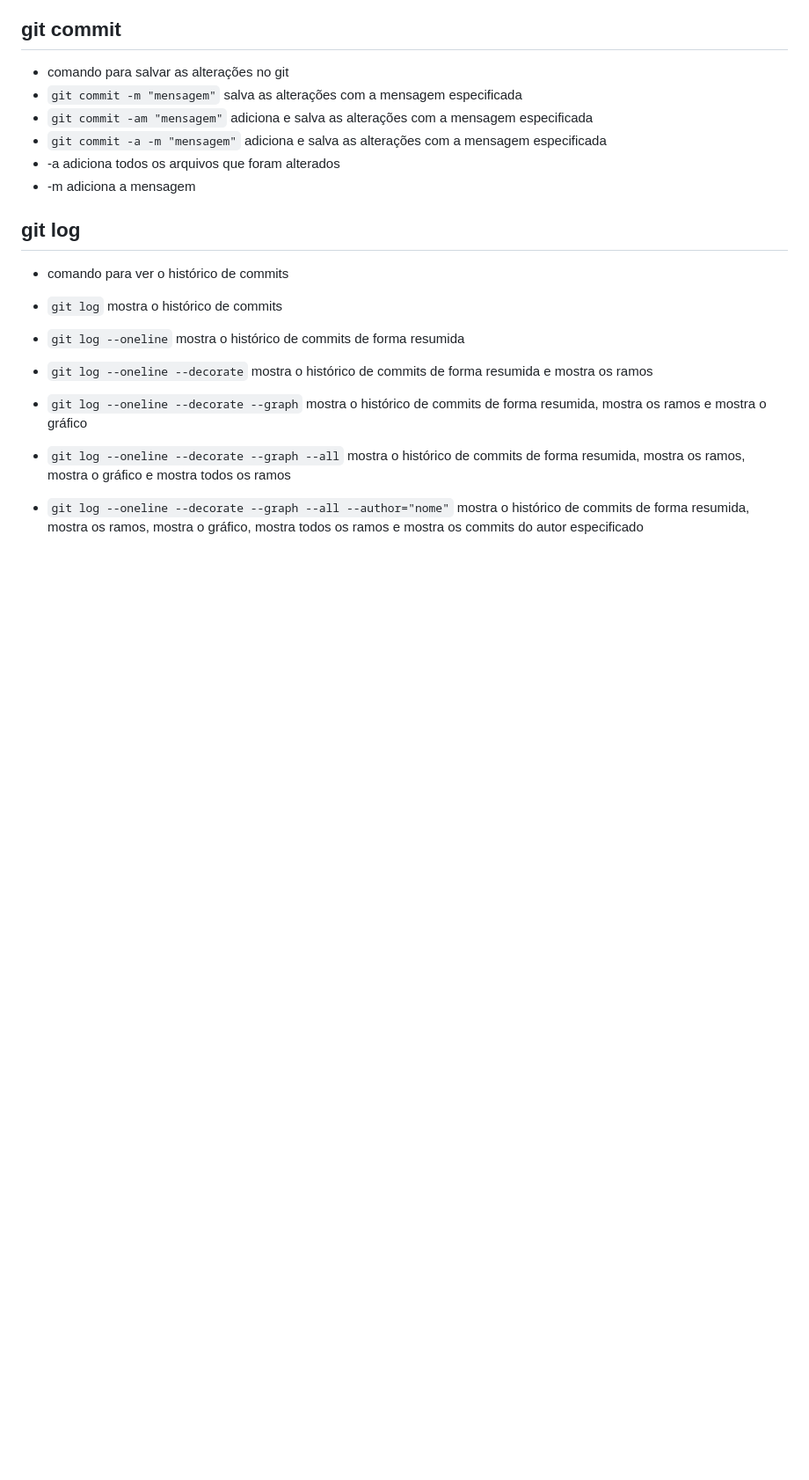
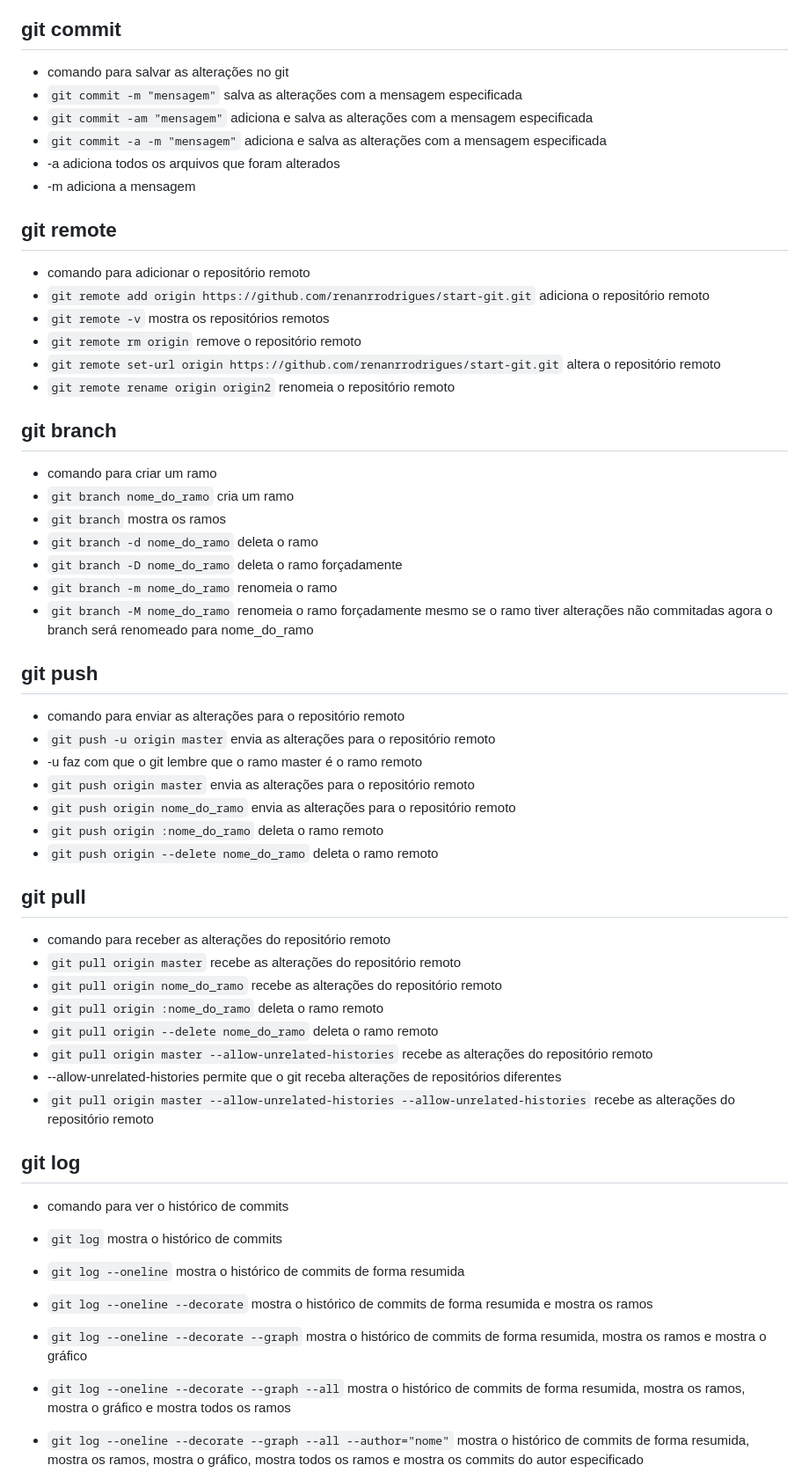
Before and after one commit to renanrrodrigues/start-git, a Markdown page: README.md, the part around the change. Shown: that part at 88% size. Rendered like a GitHub page; blank space fills up the shorter version.

```diff
--- a/README.md
+++ b/README.md
@@ -53,6 +53,53 @@
 - -a adiciona todos os arquivos que foram alterados
 - -m adiciona a mensagem
 
+## git remote
+- comando para adicionar o repositório remoto
+- `git remote add origin https://github.com/renanrrodrigues/start-git.git` adiciona o repositório remoto
+- `git remote -v` mostra os repositórios remotos
+- `git remote rm origin` remove o repositório remoto
+- `git remote set-url origin https://github.com/renanrrodrigues/start-git.git` altera o repositório remoto
+- `git remote rename origin origin2` renomeia o repositório remoto
+
+## git branch
+- comando para criar um ramo
+- `git branch nome_do_ramo` cria um ramo
+- `git branch` mostra os ramos
+- `git branch -d nome_do_ramo` deleta o ramo
+- `git branch -D nome_do_ramo` deleta o ramo forçadamente
+- `git branch -m nome_do_ramo` renomeia o ramo
+- `git branch -M nome_do_ramo` renomeia o ramo forçadamente mesmo se o ramo tiver alterações não commitadas agora o branch será renomeado para nome_do_ramo
+
+## git push
+- comando para enviar as alterações para o repositório remoto
+- `git push -u origin master` envia as alterações para o repositório remoto
+- -u faz com que o git lembre que o ramo master é o ramo remoto
+- `git push origin master` envia as alterações para o repositório remoto
+- `git push origin nome_do_ramo` envia as alterações para o repositório remoto
+- `git push origin :nome_do_ramo` deleta o ramo remoto
+- `git push origin --delete nome_do_ramo` deleta o ramo remoto
+
+
+## git pull
+- comando para receber as alterações do repositório remoto
+- `git pull origin master` recebe as alterações do repositório remoto
+- `git pull origin nome_do_ramo` recebe as alterações do repositório remoto
+- `git pull origin :nome_do_ramo` deleta o ramo remoto
+- `git pull origin --delete nome_do_ramo` deleta o ramo remoto
+- `git pull origin master --allow-unrelated-histories` recebe as alterações do repositório remoto
+-  --allow-unrelated-histories permite que o git receba alterações de repositórios diferentes
+- `git pull origin master --allow-unrelated-histories --allow-unrelated-histories` recebe as alterações do repositório remoto
+
+
+
+
+
+
+
+
+
+
+
 
 ## git log
 - comando para ver o histórico de commits
```
